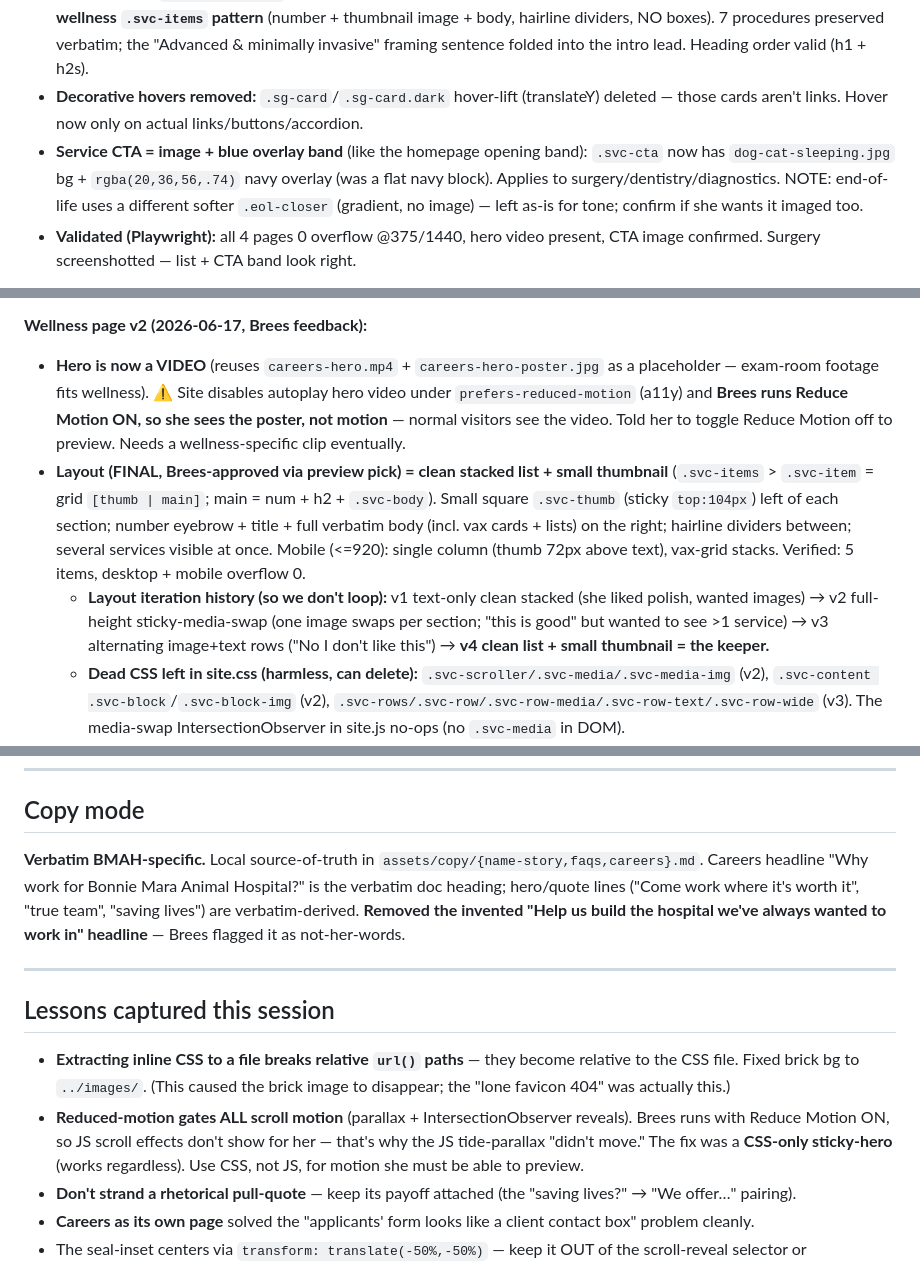
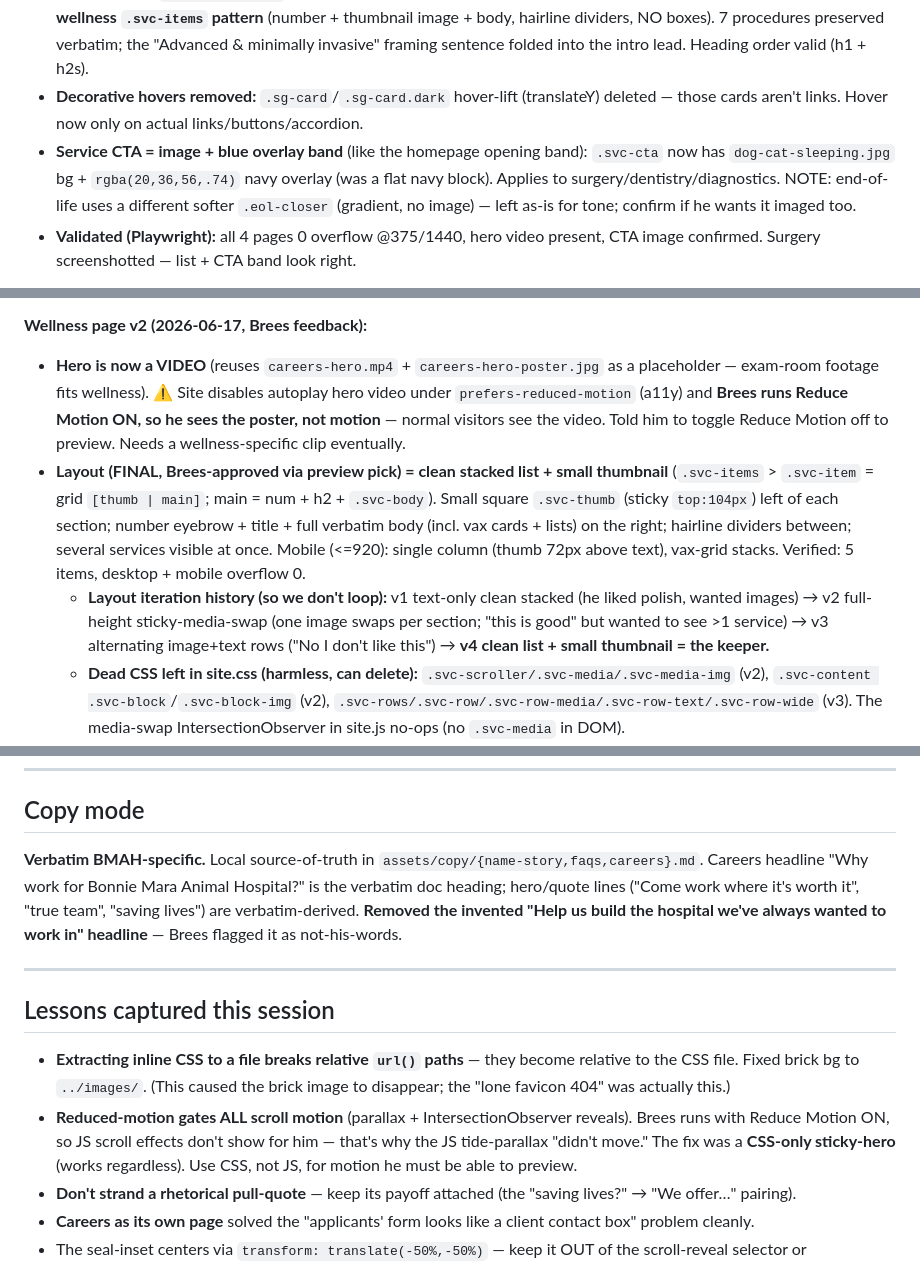
Before and after one commit to digital-brees/bonniemaraanimalhospital, a Markdown page: session-notes.md, 3 parts joined by grey strips. GitHub-like rendering.

Commit message:
notes: correct pronouns for Brees (he/him)

```diff
--- a/session-notes.md
+++ b/session-notes.md
@@ -37,7 +37,7 @@ Brees feedback pass. Done:
 - **Interior heroes are now VIDEO (Section 1)** on surgery/dentistry/diagnostics/end-of-life (matching wellness). Each keeps its compliant poster `<img>` (shown under reduced-motion, which Brees runs) + a layered `<video>`. ⚠️ PLACEHOLDER CLIPS — only 2 video assets exist: surgery+end-of-life=`hero-bmah.mp4` (beach), dentistry+diagnostics=`careers-hero.mp4` (gentle exam). **Need unique licensed footage per service** (esp. a surgical/clinical clip — beach behind "Surgical care" is a stand-in).
 - **Glass boxes removed (de-AI):** `.sg-card.dark` translucent `rgba(255,255,255,.05)`+thin-border frosted-glass cards → CSS now solid `var(--ink-deep)`. AND surgery's two card sections (Core + Advanced) fully **converted to the approved wellness `.svc-items` pattern** (number + thumbnail image + body, hairline dividers, NO boxes). 7 procedures preserved verbatim; the "Advanced & minimally invasive" framing sentence folded into the intro lead. Heading order valid (h1 + h2s).
 - **Decorative hovers removed:** `.sg-card`/`.sg-card.dark` hover-lift (translateY) deleted — those cards aren't links. Hover now only on actual links/buttons/accordion.
-- **Service CTA = image + blue overlay band** (like the homepage opening band): `.svc-cta` now has `dog-cat-sleeping.jpg` bg + `rgba(20,36,56,.74)` navy overlay (was a flat navy block). Applies to surgery/dentistry/diagnostics. NOTE: end-of-life uses a different softer `.eol-closer` (gradient, no image) — left as-is for tone; confirm if she wants it imaged too.
+- **Service CTA = image + blue overlay band** (like the homepage opening band): `.svc-cta` now has `dog-cat-sleeping.jpg` bg + `rgba(20,36,56,.74)` navy overlay (was a flat navy block). Applies to surgery/dentistry/diagnostics. NOTE: end-of-life uses a different softer `.eol-closer` (gradient, no image) — left as-is for tone; confirm if he wants it imaged too.
 - **Validated (Playwright):** all 4 pages 0 overflow @375/1440, hero video present, CTA image confirmed. Surgery screenshotted — list + CTA band look right.
 
 **SURGERY REDESIGN (Brees: "don't make every page feel the same — riff off the homepage and create elements"):** Reverted surgery off the wellness thumbnail-list clone. Built 3 NEW service-page elements that riff homepage components (new CSS classes, top-level): `.svc-quote` (full-bleed image + layered navy scrim + bold lead / italic sea-pale sub + text-shadow — riffs homepage `.quote` brick band), `.svc-split` / `.svc-split-list` (2-col numbered hairline list + tall image — riffs homepage `.services-grid`), `.svc-darkband` / `.svc-darklist` (navy full-bleed, headline + framing + 2-col numbered list, solid NO boxes — riffs homepage opening band). Surgery rhythm now: video hero → cream intro → pull-quote band → Core split(list+image) → Advanced dark band → CTA image band. Restores the Core/Advanced split as labeled sections. All copy verbatim (the "From check-in to pick-up…in good hands" sentence is split into the quote band's lead/light; "Our team is equipped…" is the dark band's framing). Validated: 0 overflow @375/768/1440, heading order valid, screenshots confirmed all 3 elements render like the homepage. ⚠️ split image = `careers.jpg` (held dog, mouth slightly open — borderline; placeholder).
@@ -156,9 +156,9 @@ Brees feedback pass. Done:
 **⚠️ Wellness copy — sections to confirm before publish** (per the doc's own "include only what applies" instruction; flagged to Brees): Lyme vaccine (uncommon in S. CA), Rattlesnake toxoid, Canine influenza, and Blood cancer screening/liquid biopsy. Built with the FULL template; trim to BMAH's actual offerings.
 
 **Wellness page v2 (2026-06-17, Brees feedback):**
-- **Hero is now a VIDEO** (reuses `careers-hero.mp4` + `careers-hero-poster.jpg` as a placeholder — exam-room footage fits wellness). ⚠️ Site disables autoplay hero video under `prefers-reduced-motion` (a11y) and **Brees runs Reduce Motion ON, so she sees the poster, not motion** — normal visitors see the video. Told her to toggle Reduce Motion off to preview. Needs a wellness-specific clip eventually.
+- **Hero is now a VIDEO** (reuses `careers-hero.mp4` + `careers-hero-poster.jpg` as a placeholder — exam-room footage fits wellness). ⚠️ Site disables autoplay hero video under `prefers-reduced-motion` (a11y) and **Brees runs Reduce Motion ON, so he sees the poster, not motion** — normal visitors see the video. Told him to toggle Reduce Motion off to preview. Needs a wellness-specific clip eventually.
 - **Layout (FINAL, Brees-approved via preview pick) = clean stacked list + small thumbnail** (`.svc-items` > `.svc-item` = grid `[thumb | main]`; main = num + h2 + `.svc-body`). Small square `.svc-thumb` (sticky `top:104px`) left of each section; number eyebrow + title + full verbatim body (incl. vax cards + lists) on the right; hairline dividers between; several services visible at once. Mobile (<=920): single column (thumb 72px above text), vax-grid stacks. Verified: 5 items, desktop + mobile overflow 0.
-  - **Layout iteration history (so we don't loop):** v1 text-only clean stacked (she liked polish, wanted images) → v2 full-height sticky-media-swap (one image swaps per section; "this is good" but wanted to see >1 service) → v3 alternating image+text rows ("No I don't like this") → **v4 clean list + small thumbnail = the keeper.**
+  - **Layout iteration history (so we don't loop):** v1 text-only clean stacked (he liked polish, wanted images) → v2 full-height sticky-media-swap (one image swaps per section; "this is good" but wanted to see >1 service) → v3 alternating image+text rows ("No I don't like this") → **v4 clean list + small thumbnail = the keeper.**
   - **Dead CSS left in site.css (harmless, can delete):** `.svc-scroller/.svc-media/.svc-media-img` (v2), `.svc-content .svc-block`/`.svc-block-img` (v2), `.svc-rows/.svc-row/.svc-row-media/.svc-row-text/.svc-row-wide` (v3). The media-swap IntersectionObserver in site.js no-ops (no `.svc-media` in DOM).
 - ⚠️ **All 5 thumbnails are branded `placehold.co` placeholders** (navy squares labeled 01–05; the number also shows as an eyebrow, so real photos remove the apparent dup). Swap for real wellness photos — or pull licensed Shutterstock if Brees asks (per CLAUDE.md, placeholders by default).
 
@@ -215,14 +215,14 @@ Wired via hidden-iframe POST (`<iframe name="jotform-submit">` near `</body>`);
 
 ## Copy mode
 
-**Verbatim BMAH-specific.** Local source-of-truth in `assets/copy/{name-story,faqs,careers}.md`. Careers headline "Why work for Bonnie Mara Animal Hospital?" is the verbatim doc heading; hero/quote lines ("Come work where it's worth it", "true team", "saving lives") are verbatim-derived. **Removed the invented "Help us build the hospital we've always wanted to work in" headline** — Brees flagged it as not-her-words.
+**Verbatim BMAH-specific.** Local source-of-truth in `assets/copy/{name-story,faqs,careers}.md`. Careers headline "Why work for Bonnie Mara Animal Hospital?" is the verbatim doc heading; hero/quote lines ("Come work where it's worth it", "true team", "saving lives") are verbatim-derived. **Removed the invented "Help us build the hospital we've always wanted to work in" headline** — Brees flagged it as not-his-words.
 
 ---
 
 ## Lessons captured this session
 
 - **Extracting inline CSS to a file breaks relative `url()` paths** — they become relative to the CSS file. Fixed brick bg to `../images/`. (This caused the brick image to disappear; the "lone favicon 404" was actually this.)
-- **Reduced-motion gates ALL scroll motion** (parallax + IntersectionObserver reveals). Brees runs with Reduce Motion ON, so JS scroll effects don't show for her — that's why the JS tide-parallax "didn't move." The fix was a **CSS-only sticky-hero** (works regardless). Use CSS, not JS, for motion she must be able to preview.
+- **Reduced-motion gates ALL scroll motion** (parallax + IntersectionObserver reveals). Brees runs with Reduce Motion ON, so JS scroll effects don't show for him — that's why the JS tide-parallax "didn't move." The fix was a **CSS-only sticky-hero** (works regardless). Use CSS, not JS, for motion he must be able to preview.
 - **Don't strand a rhetorical pull-quote** — keep its payoff attached (the "saving lives?" → "We offer…" pairing).
 - **Careers as its own page** solved the "applicants' form looks like a client contact box" problem cleanly.
 - The seal-inset centers via `transform: translate(-50%,-50%)` — keep it OUT of the scroll-reveal selector or `transform:none` clobbers the centering.
```
Also changed, not shown: other parts of session-notes.md (+4 -4 lines).
